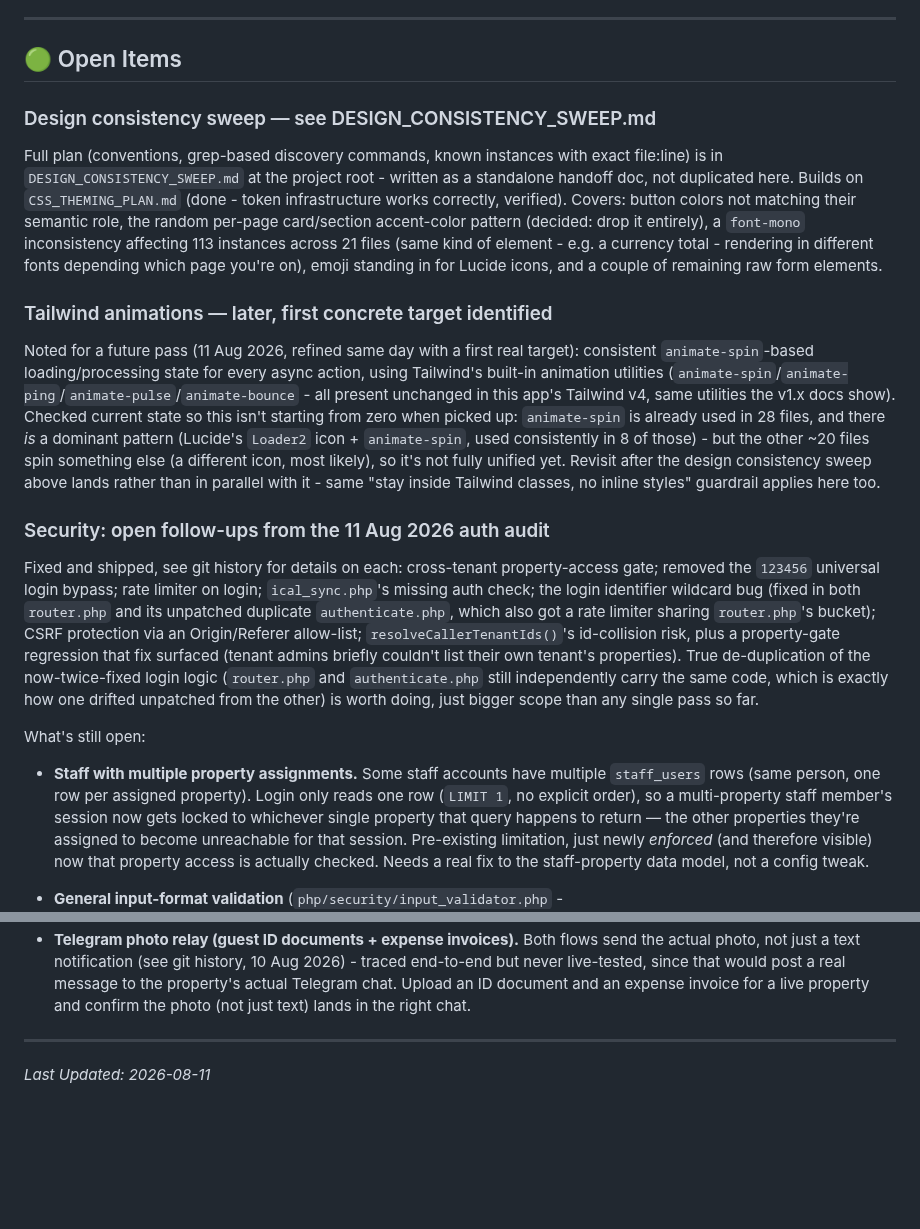
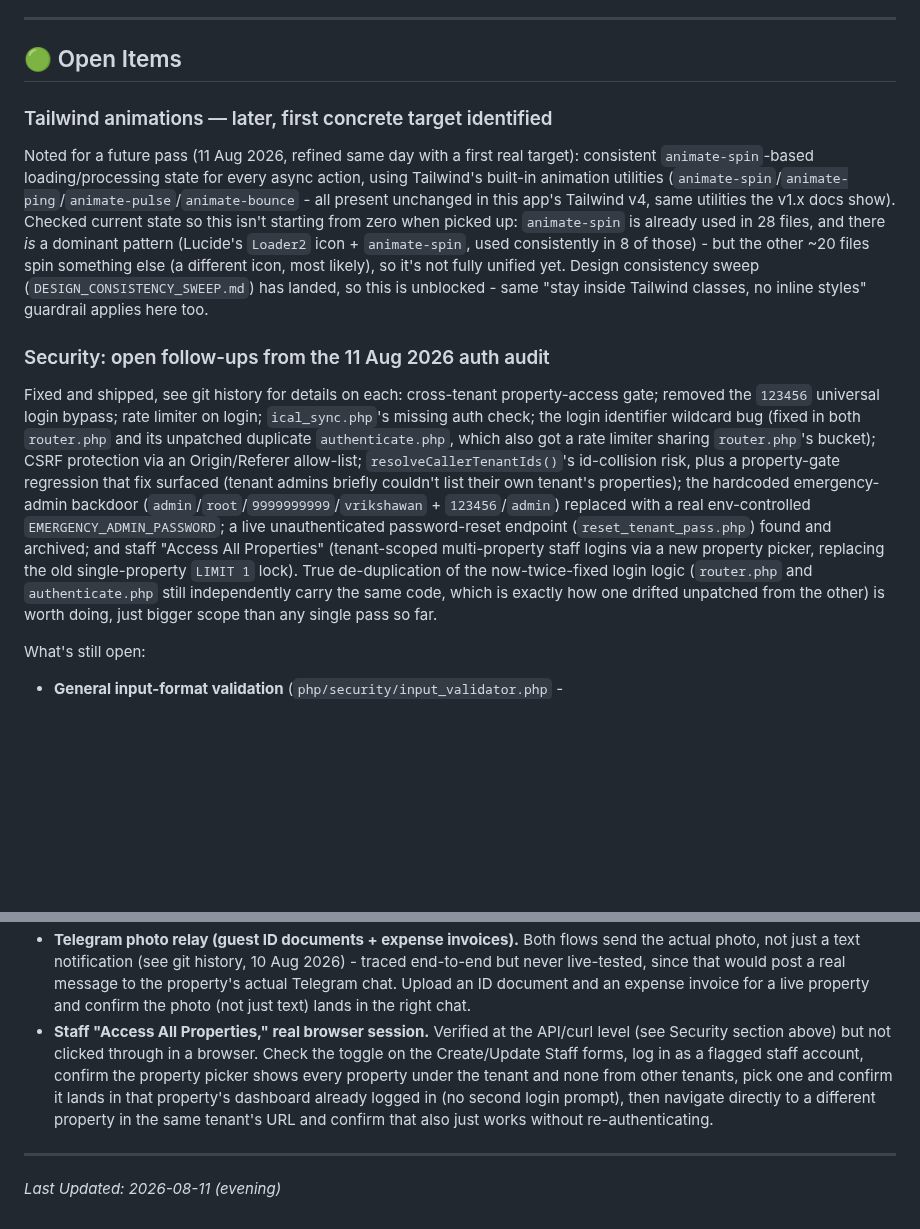
Before and after one commit to tarpanpatel/artists_farm, a Markdown page: ROADMAP.md, 2 parts joined by grey strips. GitHub-like rendering; blank space fills up the shorter version.

```diff
--- a/ROADMAP.md
+++ b/ROADMAP.md
@@ -5,19 +5,6 @@ This document tracks identified bugs, pending backend API integrations, and upco
 ---
 
 ## 🟢 Open Items
-
-### Design consistency sweep — see DESIGN_CONSISTENCY_SWEEP.md
-
-Full plan (conventions, grep-based discovery commands, known instances with
-exact file:line) is in `DESIGN_CONSISTENCY_SWEEP.md` at the project root -
-written as a standalone handoff doc, not duplicated here. Builds on
-`CSS_THEMING_PLAN.md` (done - token infrastructure works correctly,
-verified). Covers: button colors not matching their semantic role, the
-random per-page card/section accent-color pattern (decided: drop it
-entirely), a `font-mono` inconsistency affecting 113 instances across 21
-files (same kind of element - e.g. a currency total - rendering in
-different fonts depending which page you're on), emoji standing in for
-Lucide icons, and a couple of remaining raw form elements.
 
 ### Tailwind animations — later, first concrete target identified
 
@@ -31,8 +18,8 @@ picked up: `animate-spin` is already used in 28 files, and there *is* a
 dominant pattern (Lucide's `Loader2` icon + `animate-spin`, used
 consistently in 8 of those) - but the other ~20 files spin something
 else (a different icon, most likely), so it's not fully unified yet.
-Revisit after the design consistency sweep above lands rather than in
-parallel with it - same "stay inside Tailwind classes, no inline styles"
+Design consistency sweep (`DESIGN_CONSISTENCY_SWEEP.md`) has landed, so
+this is unblocked - same "stay inside Tailwind classes, no inline styles"
 guardrail applies here too.
 
 ### Security: open follow-ups from the 11 Aug 2026 auth audit
@@ -45,21 +32,18 @@ duplicate `authenticate.php`, which also got a rate limiter sharing
 `router.php`'s bucket); CSRF protection via an Origin/Referer allow-list;
 `resolveCallerTenantIds()`'s id-collision risk, plus a property-gate
 regression that fix surfaced (tenant admins briefly couldn't list their
-own tenant's properties). True de-duplication of the now-twice-fixed
+own tenant's properties); the hardcoded emergency-admin backdoor
+(`admin`/`root`/`9999999999`/`vrikshawan` + `123456`/`admin`) replaced
+with a real env-controlled `EMERGENCY_ADMIN_PASSWORD`; a live
+unauthenticated password-reset endpoint (`reset_tenant_pass.php`) found
+and archived; and staff "Access All Properties" (tenant-scoped
+multi-property staff logins via a new property picker, replacing the old
+single-property `LIMIT 1` lock). True de-duplication of the now-twice-fixed
 login logic (`router.php` and `authenticate.php` still independently
 carry the same code, which is exactly how one drifted unpatched from the
 other) is worth doing, just bigger scope than any single pass so far.
 
 What's still open:
 
-- **Staff with multiple property assignments.** Some staff accounts have
-  multiple `staff_users` rows (same person, one row per assigned property).
-  Login only reads one row (`LIMIT 1`, no explicit order), so a multi-property
-  staff member's session now gets locked to whichever single property that
-  query happens to return — the other properties they're assigned to become
-  unreachable for that session. Pre-existing limitation, just newly
-  *enforced* (and therefore visible) now that property access is actually
-  checked. Needs a real fix to the staff-property data model, not a config
-  tweak.
 - **General input-format validation** (`php/security/input_validator.php` -
   validateEmail/String/Float/Date/URL/Boolean/Slug/JSON). Guest PII first
@@ -173,7 +91,15 @@ What's still open:
   that would post a real message to the property's actual Telegram chat.
   Upload an ID document and an expense invoice for a live property and
   confirm the photo (not just text) lands in the right chat.
+- **Staff "Access All Properties," real browser session.** Verified at the
+  API/curl level (see Security section above) but not clicked through in a
+  browser. Check the toggle on the Create/Update Staff forms, log in as a
+  flagged staff account, confirm the property picker shows every property
+  under the tenant and none from other tenants, pick one and confirm it
+  lands in that property's dashboard already logged in (no second login
+  prompt), then navigate directly to a different property in the same
+  tenant's URL and confirm that also just works without re-authenticating.
 
 ---
 
-*Last Updated: 2026-08-11*
+*Last Updated: 2026-08-11 (evening)*
```
Also changed, not shown: other parts of ROADMAP.md (+6 -72 lines).
